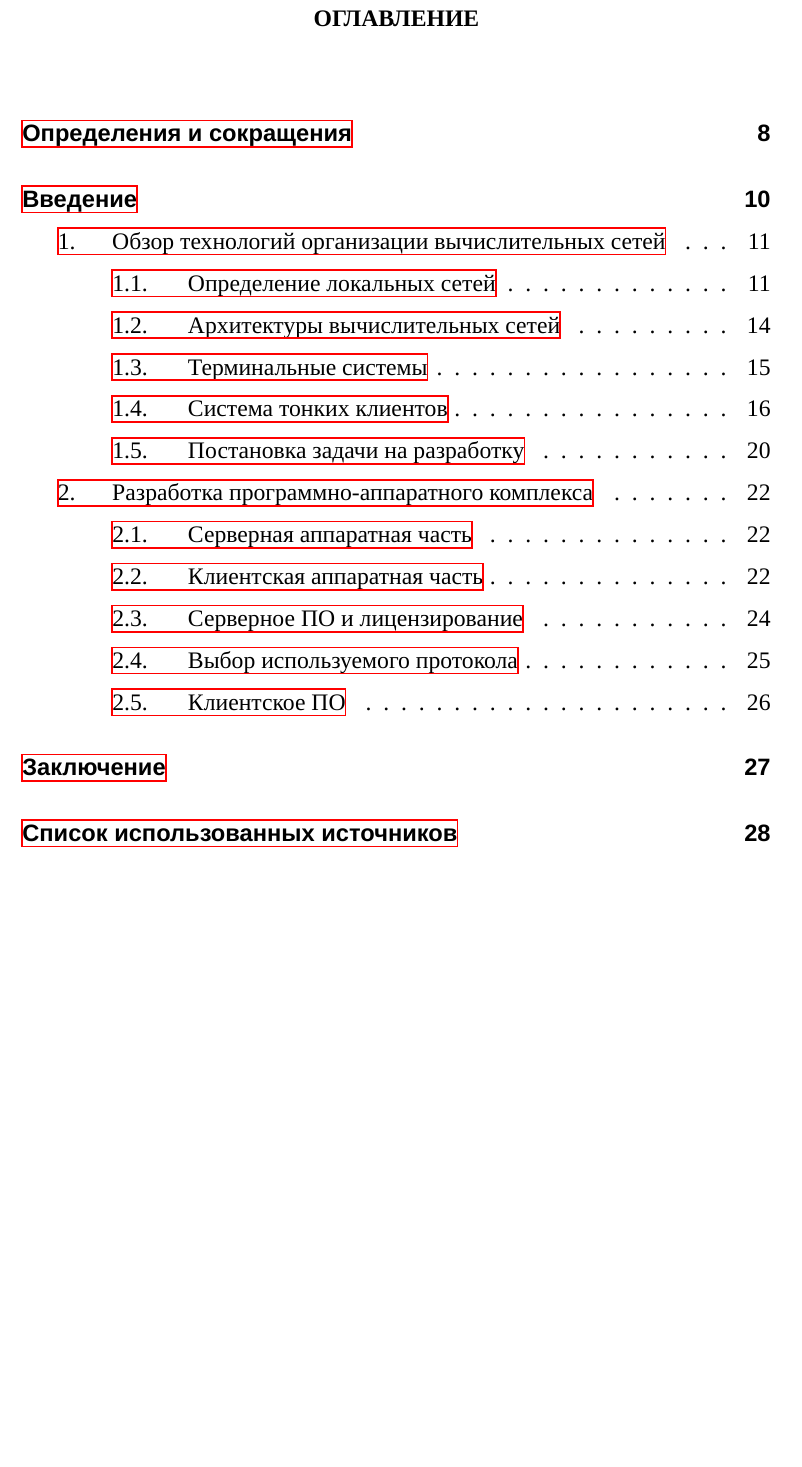
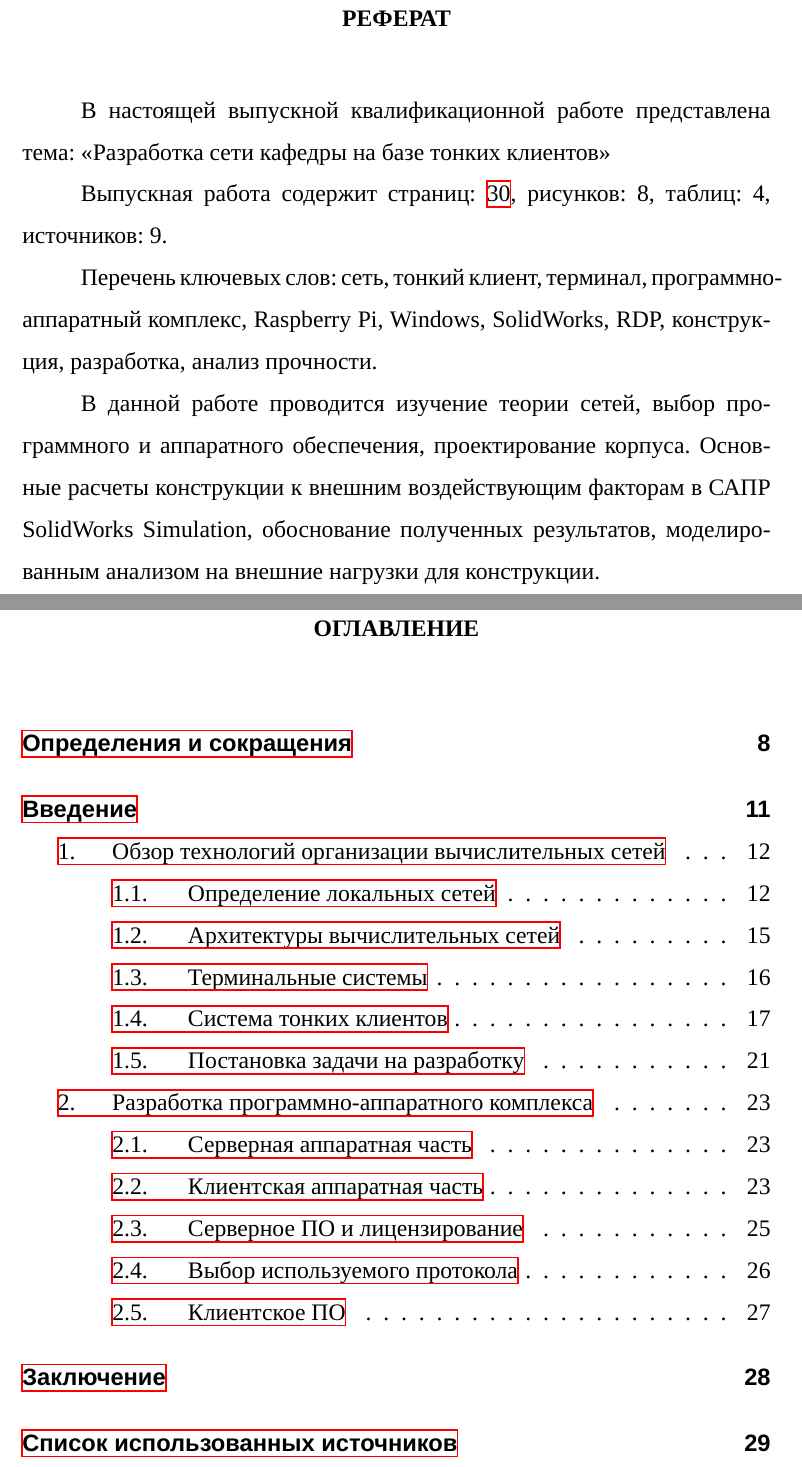
Before and after one commit to Ledarium/diplom, a LaTeX document (tex/out.tex, which reads tex/02-referat.tex): part of page 1 of 23 before the commit and two parts of pages 1 and 2 of 24 after it, the two joined at a grey line, cut at the place of the change, the shorter picture padded with empty space. Compiled offline with XeLaTeX; a LaTeX package or settings file that is missing is left out.

Commit message:
+ реферат с автосчетчиками

```diff
--- /dev/null
+++ b/tex/02-referat.tex
@@ -0,0 +1,15 @@
+\chapter*{Реферат}
+
+В настоящей выпускной квалификационной работе представлена тема:
+\say{Разработка сети кафедры на базе тонких клиентов}
+
+Выпускная работа содержит страниц: \pageref{LastPage}, рисунков: \totalfigures,
+таблиц: \totaltables, источников: \total{citenum}.
+
+Перечень ключевых слов: сеть, тонкий клиент, терминал, программно-аппаратный комплекс,
+Raspberry Pi, Windows, SolidWorks, RDP, конструкция, разработка, анализ прочности.
+
+В данной работе проводится изучение теории сетей, выбор программного и аппаратного
+обеспечения, проектирование корпуса.  Основные расчеты конструкции к внешним
+воздействующим факторам в САПР SolidWorks Simulation, обоснование полученных
+результатов, моделированным анализом на внешние нагрузки для конструкции.
--- a/tex/out.tex
+++ b/tex/out.tex
@@ -11,6 +11,8 @@
 \begin{document}
 
 %\include{00-titul}
+\input{02-referat}
+\thispagestyle{empty} % выключаем отображение номера для этой страницы
 
 \setcounter{page}{7} % номер страницы оглавления. Может быть полезным при использовании не родного титульного
 \tableofcontents
```
Also changed, not shown: tex/preamble.inc.tex (+14 -0 lines), tex/out.tex (1 more changed lines).
